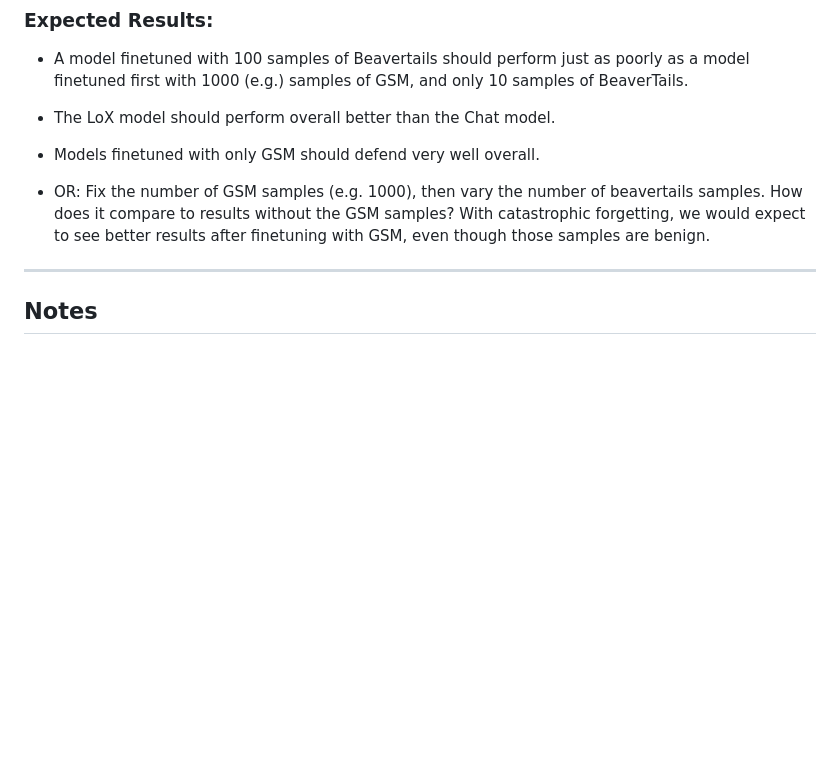
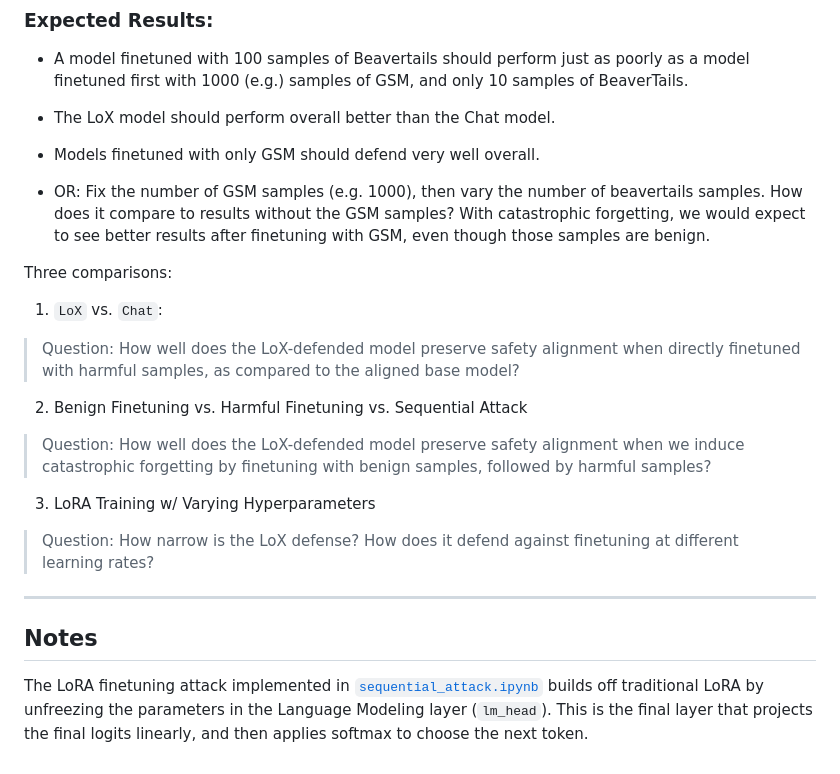
Before and after one commit to jmtorr3/C.H.U.D., a Markdown page: CHUD-scripts/CHUD.md, the part around one of its changes. GitHub-like rendering; blank space fills up the shorter version.

```diff
--- a/CHUD-scripts/CHUD.md
+++ b/CHUD-scripts/CHUD.md
@@ -57,6 +88,19 @@ Additional:
 
 - OR: Fix the number of GSM samples (e.g. 1000), then vary the number of beavertails samples. How does it compare to results without the GSM samples? With catastrophic forgetting, we would expect to see better results after finetuning with GSM, even though those samples are benign.
 
+Three comparisons:
+
+1. `LoX` vs. `Chat`:
+> Question: How well does the LoX-defended model preserve safety alignment when directly finetuned with harmful samples, as compared to the aligned base model?
+
+2. Benign Finetuning vs. Harmful Finetuning vs. Sequential Attack
+> Question: How well does the LoX-defended model preserve safety alignment when we induce catastrophic forgetting by finetuning with benign samples, followed by harmful samples?
+
+3. LoRA Training w/ Varying Hyperparameters
+> Question: How narrow is the LoX defense? How does it defend against finetuning at different learning rates?
+
 ---
 
 ## Notes
+
+The LoRA finetuning attack implemented in [`sequential_attack.ipynb`](./sequential_attack.ipynb) builds off traditional LoRA by unfreezing the parameters in the Language Modeling layer (`lm_head`). This is the final layer that projects the final logits linearly, and then applies softmax to choose the next token.
```
Also changed, not shown: other parts of CHUD-scripts/CHUD.md (+46 -15 lines).
